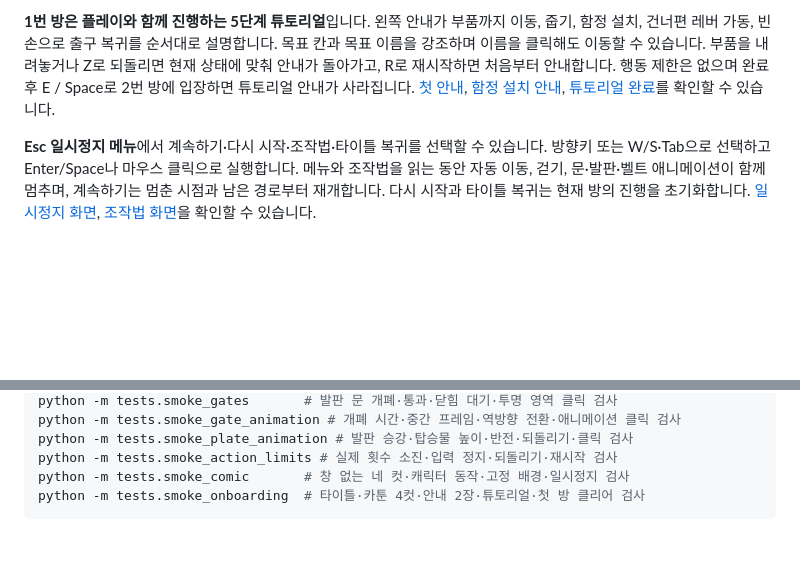
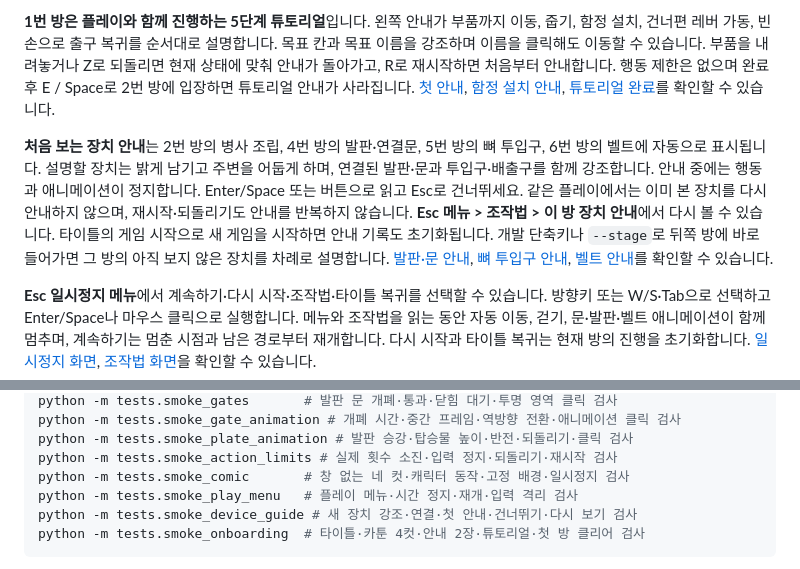
Before and after one commit to sanu1227/2DGP-PROJECT, a Markdown page: README.md, 2 parts joined by grey strips. Rendered like a GitHub page; blank space fills up the shorter version.

````diff
--- a/README.md
+++ b/README.md
@@ -103,6 +103,8 @@ python -m venv .venv
 
 **1번 방은 플레이와 함께 진행하는 5단계 튜토리얼**입니다. 왼쪽 안내가 부품까지 이동, 줍기, 함정 설치, 건너편 레버 가동, 빈손으로 출구 복귀를 순서대로 설명합니다. 목표 칸과 목표 이름을 강조하며 이름을 클릭해도 이동할 수 있습니다. 부품을 내려놓거나 Z로 되돌리면 현재 상태에 맞춰 안내가 돌아가고, R로 재시작하면 처음부터 안내합니다. 행동 제한은 없으며 완료 후 E / Space로 2번 방에 입장하면 튜토리얼 안내가 사라집니다. [첫 안내](./docs/screenshots/onboarding/room-01.png), [함정 설치 안내](./docs/screenshots/onboarding/install.png), [튜토리얼 완료](./docs/screenshots/onboarding/complete.png)를 확인할 수 있습니다.
 
+**처음 보는 장치 안내**는 2번 방의 병사 조립, 4번 방의 발판·연결문, 5번 방의 뼈 투입구, 6번 방의 벨트에 자동으로 표시됩니다. 설명할 장치는 밝게 남기고 주변을 어둡게 하며, 연결된 발판·문과 투입구·배출구를 함께 강조합니다. 안내 중에는 행동과 애니메이션이 정지합니다. Enter/Space 또는 버튼으로 읽고 Esc로 건너뛰세요. 같은 플레이에서는 이미 본 장치를 다시 안내하지 않으며, 재시작·되돌리기도 안내를 반복하지 않습니다. **Esc 메뉴 > 조작법 > 이 방 장치 안내**에서 다시 볼 수 있습니다. 타이틀의 게임 시작으로 새 게임을 시작하면 안내 기록도 초기화됩니다. 개발 단축키나 `--stage`로 뒤쪽 방에 바로 들어가면 그 방의 아직 보지 않은 장치를 차례로 설명합니다. [발판·문 안내](./docs/screenshots/device-guide/stage_04-plate.png), [뼈 투입구 안내](./docs/screenshots/device-guide/stage_05-chute.png), [벨트 안내](./docs/screenshots/device-guide/stage_06-belt.png)를 확인할 수 있습니다.
+
 **Esc 일시정지 메뉴**에서 계속하기·다시 시작·조작법·타이틀 복귀를 선택할 수 있습니다. 방향키 또는 W/S·Tab으로 선택하고 Enter/Space나 마우스 클릭으로 실행합니다. 메뉴와 조작법을 읽는 동안 자동 이동, 걷기, 문·발판·벨트 애니메이션이 함께 멈추며, 계속하기는 멈춘 시점과 남은 경로부터 재개합니다. 다시 시작과 타이틀 복귀는 현재 방의 진행을 초기화합니다. [일시정지 화면](./docs/screenshots/play-menu/pause.png), [조작법 화면](./docs/screenshots/play-menu/controls.png)을 확인할 수 있습니다.
 
 2~8번 방의 플레이 화면은 방 이름, 해당 방의 복구 진행과 운반물을 상단에 표시합니다. **남은 행동은 주인공 머리 위의 둥근 숫자 배지**로 표시합니다. 배지는 이동·발판 높이를 따라가며 벽보다 앞에 그려집니다. 1번 방에는 ‘무제한’을 표시합니다. 상호작용 E 표식은 배지 옆으로 옮겨 겹치지 않게 합니다. 긴 방 설명과 상시 조작키·개발키 안내는 숨기고, 하단에는 필요한 상호작용·작업 조건·실패·완료 안내만 한 줄로 표시합니다. 목표 칸의 예상 행동 비용과 물건 표식은 유지합니다. 1번 방의 튜토리얼과 기존 안내 화면은 그대로 유지합니다.
@@ -127,6 +129,8 @@ python -m tests.smoke_gate_animation # 개폐 시간·중간 프레임·역방
 python -m tests.smoke_plate_animation # 발판 승강·탑승물 높이·반전·되돌리기·클릭 검사
 python -m tests.smoke_action_limits # 실제 횟수 소진·입력 정지·되돌리기·재시작 검사
 python -m tests.smoke_comic       # 창 없는 네 컷·캐릭터 동작·고정 배경·일시정지 검사
+python -m tests.smoke_play_menu   # 플레이 메뉴·시간 정지·재개·입력 격리 검사
+python -m tests.smoke_device_guide # 새 장치 강조·연결·첫 안내·건너뛰기·다시 보기 검사
 python -m tests.smoke_onboarding  # 타이틀·카툰 4컷·안내 2장·튜토리얼·첫 방 클리어 검사
 ```
 
````
Also changed, not shown: docs/개발기록.md (+9 -0 lines), docs/screenshots/device-guide/stage_02-assembly.png (added), docs/screenshots/device-guide/stage_04-plate.png (added), docs/screenshots/device-guide/stage_05-chute.png (added), docs/screenshots/device-guide/stage_06-belt.png (added), docs/screenshots/play-menu/controls.png, 10 other files.
